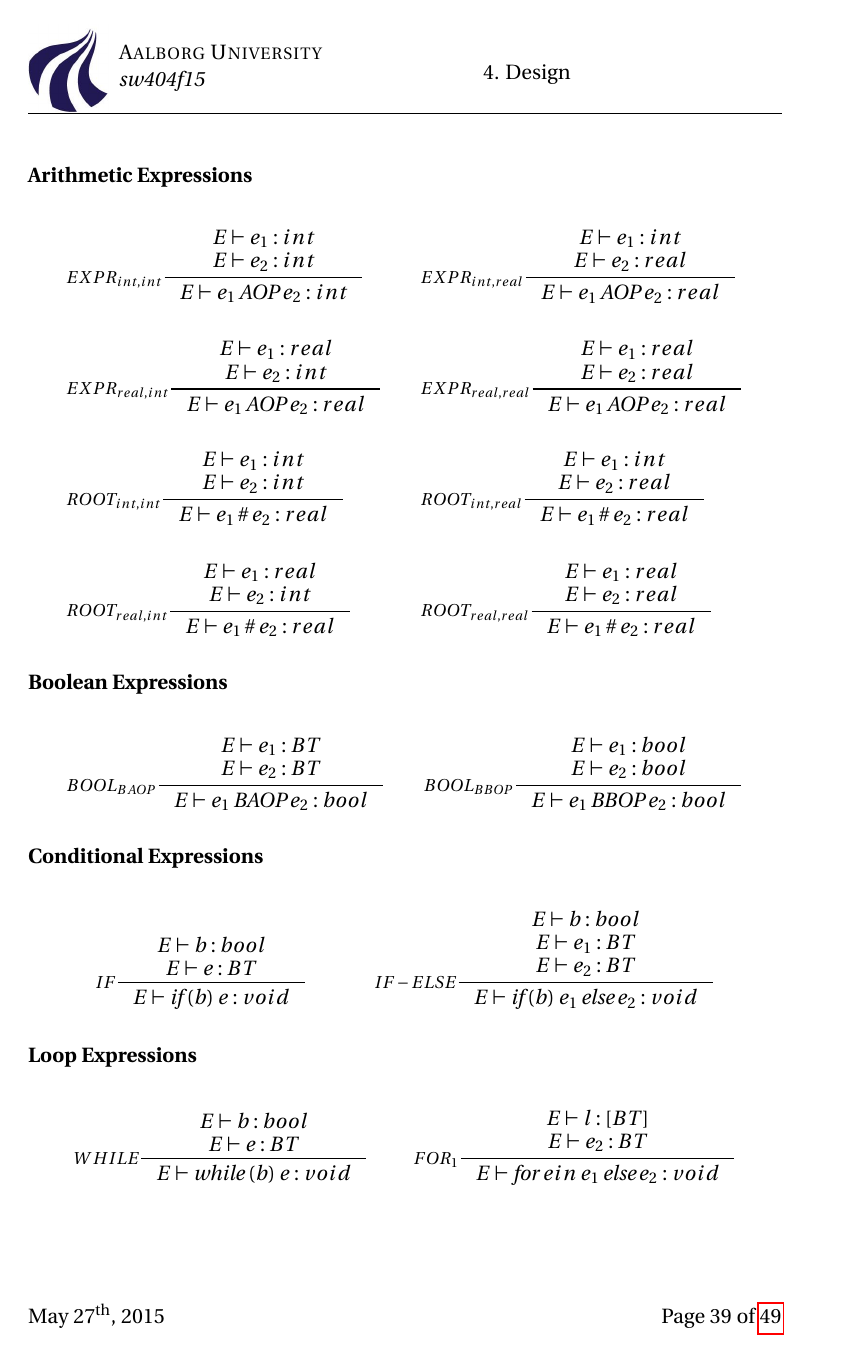
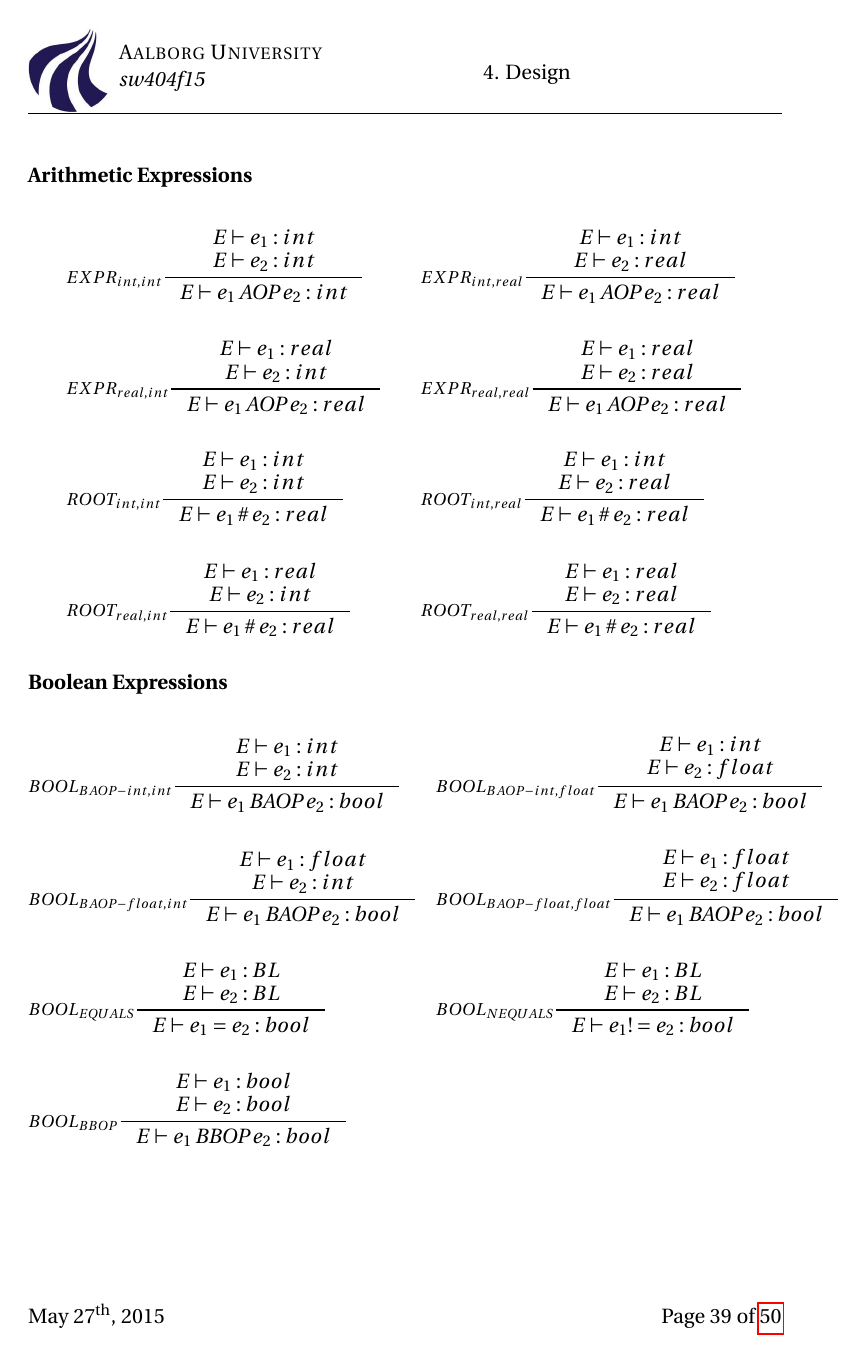
Before and after one commit to simonvandel/TLDR, a LaTeX thesis (Report/master.tex, which reads Report/Design/typeSystem.tex): page 46 of 56 before the commit and page 46 of 57 after it. Compiled offline with pdfLaTeX.

Commit message:
Formal type rules

```diff
--- a/Report/Design/typeSystem.tex
+++ b/Report/Design/typeSystem.tex
@@ -77,24 +77,43 @@ Using the above definition the type system can be categorised as \emph{strong},
 
 \subsubsection{Boolean Expressions}
 \begin{align*}
-&\inference[$BOOL_{BAOP}$]{E \vdash e_1 : BT \\
-                       E \vdash e_2 : BT}
+&\inference[$BOOL_{BAOP-int,int}$]{E \vdash e_1 : int \\
+                       E \vdash e_2 : int}
                     {E \vdash e_1 \mathbin{\textrm{BAOP}} e_2 : bool}
 &
+&\inference[$BOOL_{BAOP-int,float}$]{E \vdash e_1 : int \\
+                       E \vdash e_2 : float}
+                    {E \vdash e_1 \mathbin{\textrm{BAOP}} e_2 : bool}
+\\\\
+&\inference[$BOOL_{BAOP-float,int}$]{E \vdash e_1 : float \\
+                       E \vdash e_2 : int}
+                    {E \vdash e_1 \mathbin{\textrm{BAOP}} e_2 : bool}
+&
+&\inference[$BOOL_{BAOP-float,float}$]{E \vdash e_1 : float \\
+                       E \vdash e_2 : float}
+                    {E \vdash e_1 \mathbin{\textrm{BAOP}} e_2 : bool}
+\\\\
+&\inference[$BOOL_{EQUALS}$]{E \vdash e_1 : BL \\
+                       E \vdash e_2 : BL}
+                    {E \vdash e_1 = e_2 : bool}
+&
+&\inference[$BOOL_{NEQUALS}$]{E \vdash e_1 : BL \\
+                       E \vdash e_2 : BL}
+                    {E \vdash e_1 != e_2 : bool}
+\\\\
 &\inference[$BOOL_{BBOP}$]{E \vdash e_1 : bool \\
                        E \vdash e_2 : bool}
                     {E \vdash e_1 \mathbin{\textrm{BBOP}} e_2 : bool}
 \end{align*}
-
 \subsubsection{Conditional Expressions}
 \begin{align*}
 &\inference[$IF$]{E \vdash b : bool \\
-                  E \vdash e : BT}
+                  E \vdash e : BL}
                  {E \vdash \mathbin{\textrm{if}} \; (b) \; {e}: void}
 &
 &\inference[$IF-ELSE$]{E \vdash b : bool \\
-                  E \vdash e_1 : BT \\
-                  E \vdash e_2 : BT}
+                  E \vdash e_1 : BL \\
+                  E \vdash e_2 : BL'}
                  {E \vdash \mathbin{\textrm{if}} \; (b) \; {e_1} \mathbin{\textrm{else}} {e_2}: void}
 \end{align*}
 
@@ -104,6 +123,3 @@ Using the above definition the type system can be categorised as \emph{strong},
                   E \vdash e : BT}
                  {E \vdash \mathbin{\textrm{while}} \; (b) \; {e}: void}
 &
-&\inference[$FOR_1$]{E \vdash l : [BT] \\
-                  E \vdash e_2 : BT}
-                 {E \vdash \mathbin{\textrm{for}} \; e in \; {e_1} \mathbin{\textrm{else}} {e_2}: void}
```
Also changed, not shown: Report/Design/typeSystem.tex (24 more changed lines).
